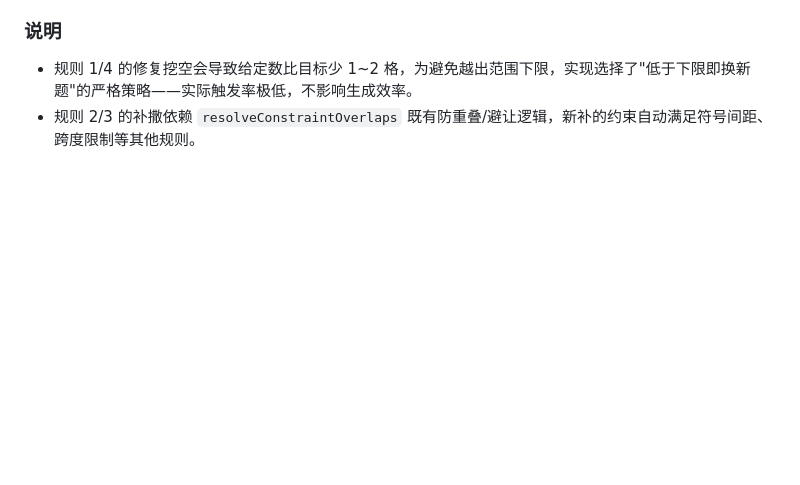
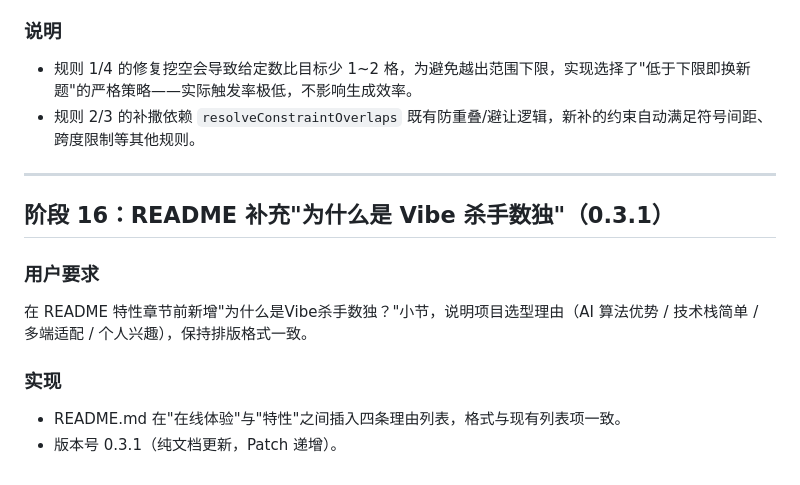
Before and after one commit to yorukisakura627/MVC-Killer-Sudoku, a Markdown page: MY_VIBE_CODING.md, the part around the change. Drawn GitHub-style; blank space fills up the shorter version.

```diff
--- a/MY_VIBE_CODING.md
+++ b/MY_VIBE_CODING.md
@@ -523,3 +523,14 @@ normal 首轮差 1 题，`--append --maxTries=80` 补 1 题至 20；其余一次
 ### 说明
 - 规则 1/4 的修复挖空会导致给定数比目标少 1\~2 格，为避免越出范围下限，实现选择了"低于下限即换新题"的严格策略——实际触发率极低，不影响生成效率。
 - 规则 2/3 的补撒依赖 `resolveConstraintOverlaps` 既有防重叠/避让逻辑，新补的约束自动满足符号间距、跨度限制等其他规则。
+
+---
+
+## 阶段 16：README 补充"为什么是 Vibe 杀手数独"（0.3.1）
+
+### 用户要求
+在 README 特性章节前新增"为什么是Vibe杀手数独？"小节，说明项目选型理由（AI 算法优势 / 技术栈简单 / 多端适配 / 个人兴趣），保持排版格式一致。
+
+### 实现
+- README.md 在"在线体验"与"特性"之间插入四条理由列表，格式与现有列表项一致。
+- 版本号 0.3.1（纯文档更新，Patch 递增）。
```
Also changed, not shown: README.md (+7 -0 lines).
